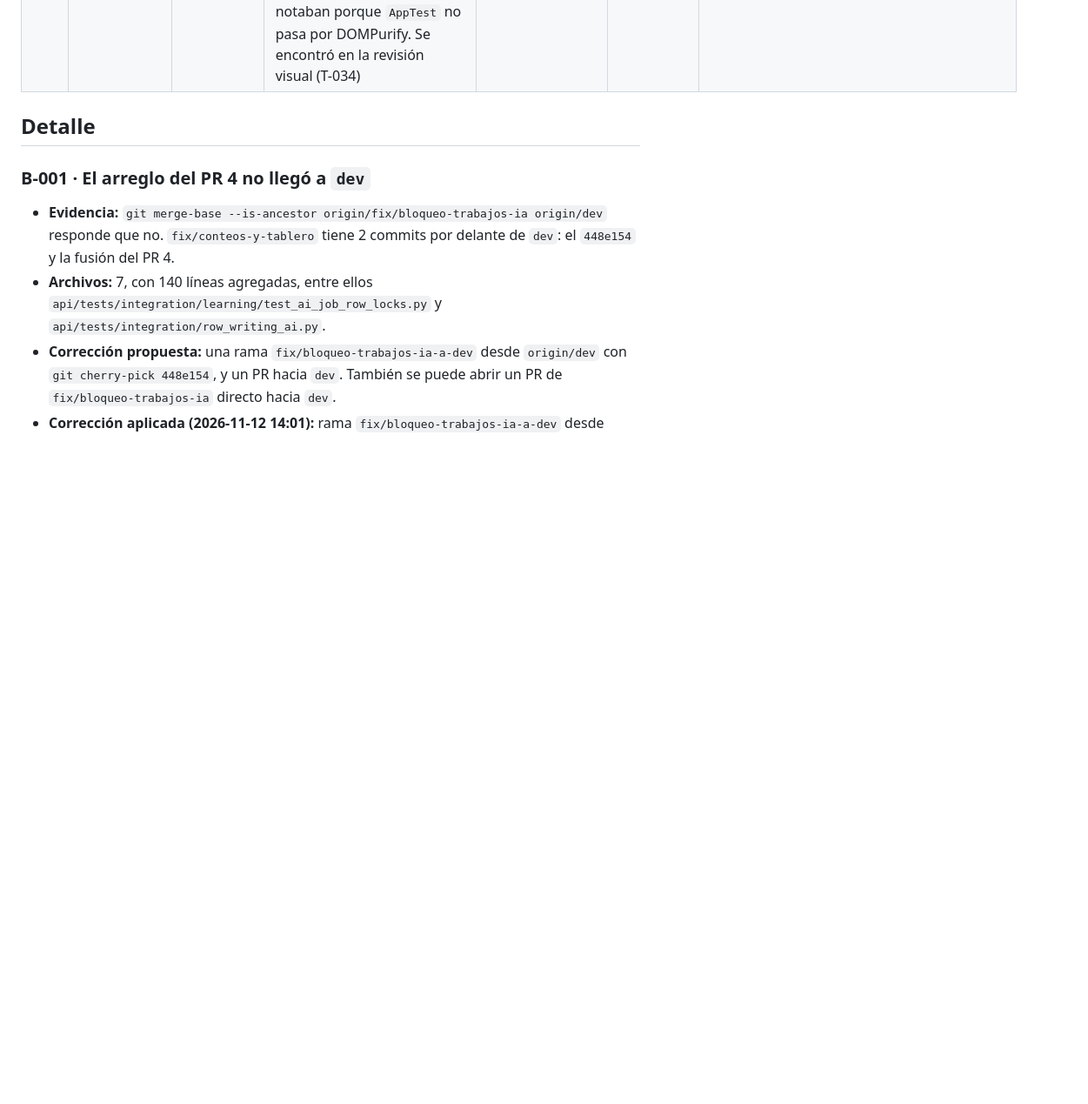
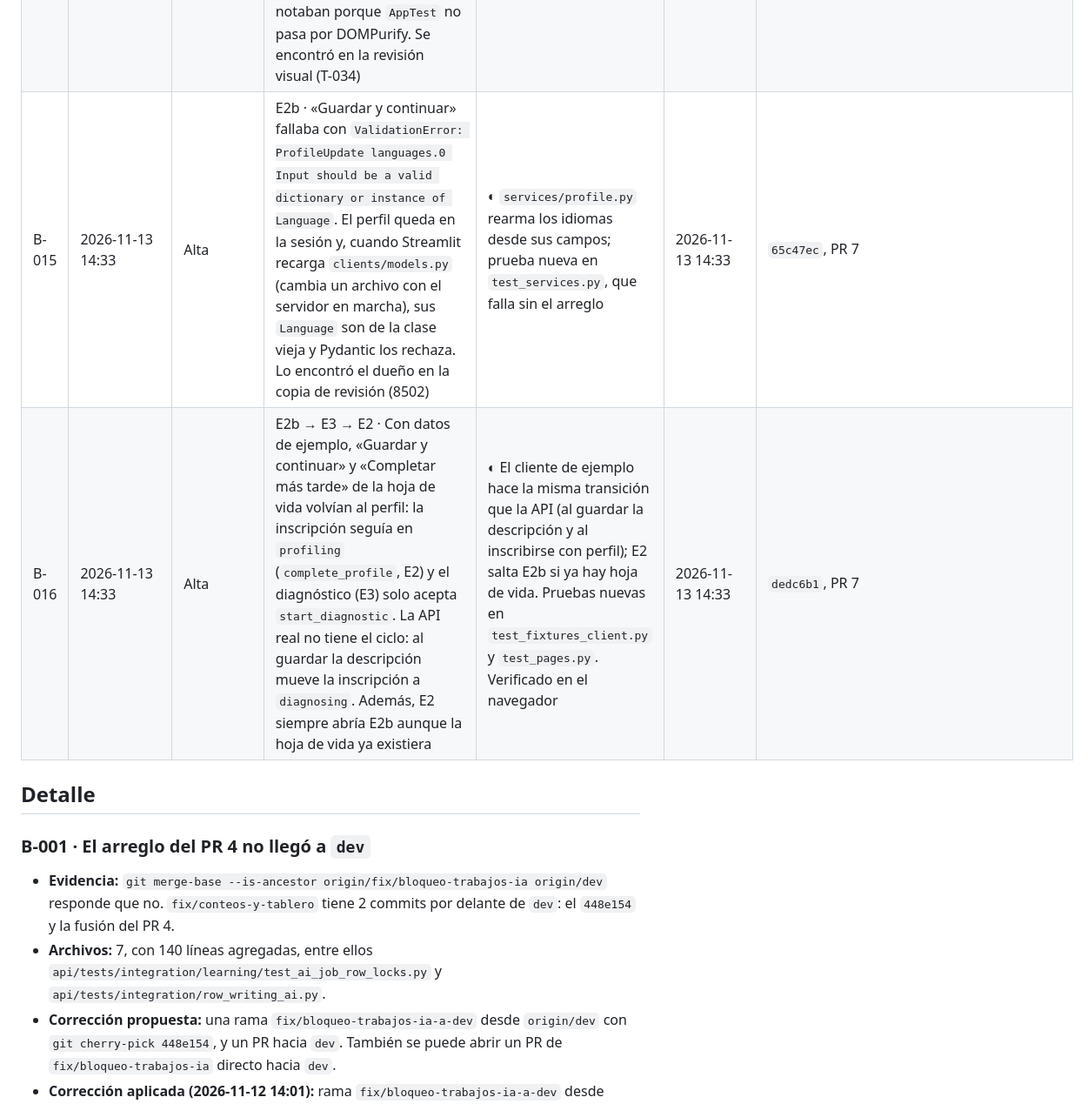
Before and after one commit to armandoordonez/smartmentor, a Markdown page: proyecto/seguimiento/BUGS.md, the part around the change. Shown at 87% size. GitHub-like rendering; blank space fills up the shorter version.

```diff
--- a/proyecto/seguimiento/BUGS.md
+++ b/proyecto/seguimiento/BUGS.md
@@ -18,6 +18,8 @@ Estados y formato en el [README](README.md#estados). Severidad: **Alta** (rompe
 | B-012 | 2026-11-12 21:40 | Baja | `docs/contracts/api-v2.md` §7 dice que `GET /jobs/{id}`, al terminar y después de ingerir, devuelve el `next_action` de la inscripción, pero la API nunca llena `JobResponse.next_action`: siempre es `null`. La app ya no depende de eso (PR 5). Hay que corregir el documento, o llenar el campo en la API | ◐ Corregido, sin commit: se ajustó el contrato a lo que hace la API (`next_action` siempre en `null`) | 2026-11-13 10:40 | `docs/contracts/api-v2.md` §7 |
 | B-013 | 2026-11-13 10:20 | Media | `ai/` cortaba cada llamada a Gemini a los 120 s (`ai_llm_timeout_seconds`), y la generación de bancos de preguntas suele tardar más. En el log del LLM hay 28 `LlmTimeoutError` (13 en `items.generate_quiz_bank`, 9 en `items.generate_final_bank`, 3 en `diagnostic.generate_items` y 3 en `content.explain_topic`); 6 son del 2026-11-12, al generar el curso 5. El trabajo terminaba porque se reintenta, pero tardaba más y quizá pagaba por llamadas perdidas. Las 402 (sin saldo) y 429 del 2026-11-11 no se repiten | ◐ Corregido, sin commit: timeout de 240 s y lease de 1800 s (decisión del dueño) | 2026-11-13 10:31 | `ai/app/core/config.py`, `ai/app/worker/loop.py`, `ai/README.md` |
 | B-014 | 2026-11-13 10:52 | Alta | **La interfaz no tenía ninguno de sus estilos propios** desde el 2026-11-07 (`da7ae9b`): ni tarjetas, ni barra superior, ni el color del botón principal por rol. Dos comentarios del CSS decían `.st-key-<nombre>` y `role-<rol>`. `st.html` sanea con DOMPurify, que descarta un `<style>` entero si su texto tiene `<` seguido de una letra (protección contra mXSS), así que no llegaba nada. Las pruebas no lo notaban porque `AppTest` no pasa por DOMPurify. Se encontró en la revisión visual (T-034) | ◐ Corregido, sin commit | 2026-11-13 10:52 | `roles.css`, `layout.css` y una prueba nueva en `tests/unit/test_styles.py` |
+| B-015 | 2026-11-13 14:33 | Alta | E2b · «Guardar y continuar» fallaba con `ValidationError: ProfileUpdate languages.0 Input should be a valid dictionary or instance of Language`. El perfil queda en la sesión y, cuando Streamlit recarga `clients/models.py` (cambia un archivo con el servidor en marcha), sus `Language` son de la clase vieja y Pydantic los rechaza. Lo encontró el dueño en la copia de revisión (8502) | ◐ `services/profile.py` rearma los idiomas desde sus campos; prueba nueva en `test_services.py`, que falla sin el arreglo | 2026-11-13 14:33 | `65c47ec`, PR 7 |
+| B-016 | 2026-11-13 14:33 | Alta | E2b → E3 → E2 · Con datos de ejemplo, «Guardar y continuar» y «Completar más tarde» de la hoja de vida volvían al perfil: la inscripción seguía en `profiling` (`complete_profile`, E2) y el diagnóstico (E3) solo acepta `start_diagnostic`. La API real no tiene el ciclo: al guardar la descripción mueve la inscripción a `diagnosing`. Además, E2 siempre abría E2b aunque la hoja de vida ya existiera | ◐ El cliente de ejemplo hace la misma transición que la API (al guardar la descripción y al inscribirse con perfil); E2 salta E2b si ya hay hoja de vida. Pruebas nuevas en `test_fixtures_client.py` y `test_pages.py`. Verificado en el navegador | 2026-11-13 14:33 | `dedc6b1`, PR 7 |
 
 ## Detalle
 
```
Also changed, not shown: proyecto/seguimiento/BITACORA.md (+10 -0 lines), proyecto/seguimiento/SUBIDAS.md (+11 -0 lines).
